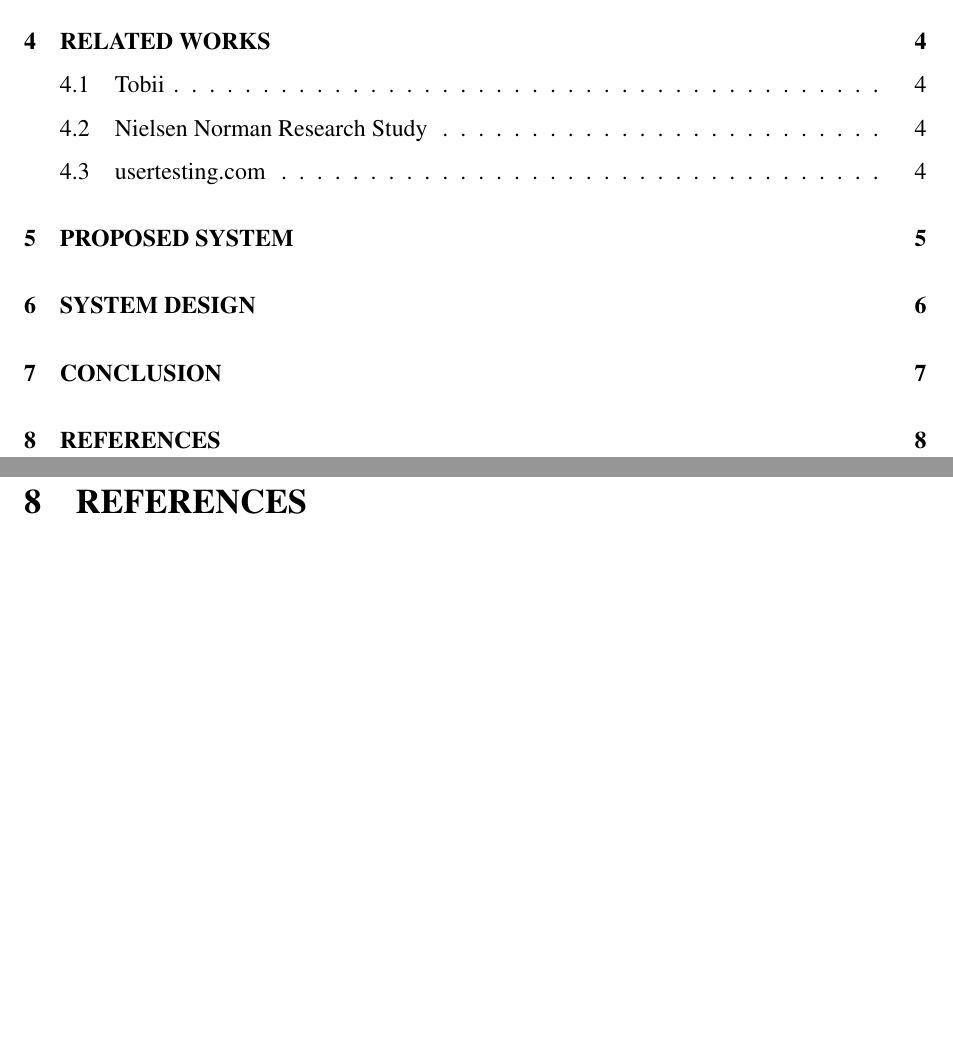
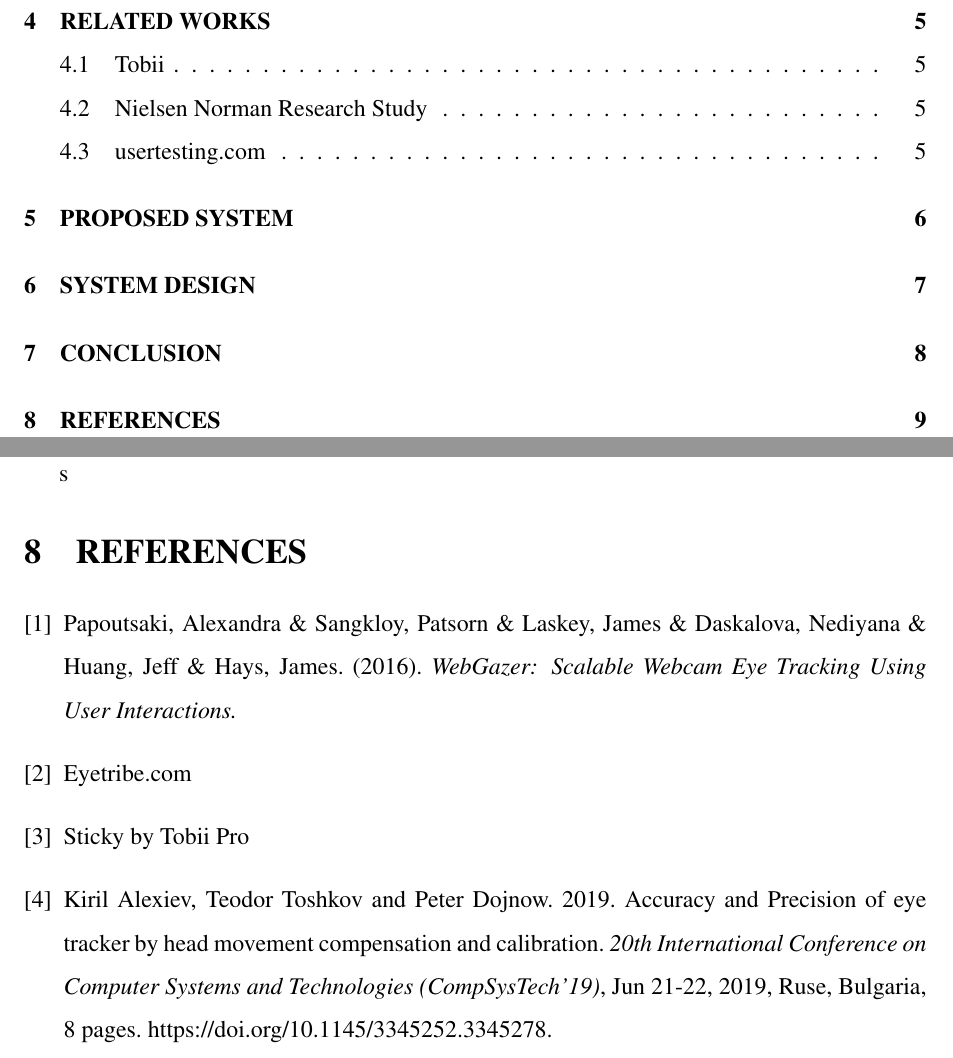
Before and after one commit to User-XP/Project-Report, a LaTeX document (report.tex): two parts of pages 5 and 15 of 15 before the commit and two parts of pages 5 and 16 of 16 after it, joined at a grey line, cut so that both start at the same text, the shorter picture padded with empty space. Compiled offline with pdfLaTeX.

Commit message:
+literature survey

```diff
--- a/report.tex
+++ b/report.tex
@@ -249,8 +250,19 @@ The testing details can be reviewed from the admin's dashboard. Several features
 % \addcontentsline{toc}{section}{\textbf{References}}
 % \addcontentsline{}{section}{\textbf{References}}
 
-\section{REFERENCES}
+s\section{REFERENCES}
 \begin{thebibliography}{9}
+    \bibitem{d}
+    Papoutsaki, Alexandra \& Sangkloy, Patsorn \& Laskey, James \& Daskalova, Nediyana \& Huang, Jeff \& Hays, James. (2016). \emph{WebGazer: Scalable Webcam Eye Tracking Using User Interactions.}
+
+    \bibitem{d}
+    Eyetribe.com
+    \bibitem{d}
+    Sticky by Tobii Pro
+    \bibitem{d}
+    Kiril Alexiev, Teodor Toshkov and Peter Dojnow. 2019. Accuracy and Precision of eye tracker by head movement compensation and calibration. \emph{20th International Conference on Computer Systems and Technologies
+(CompSysTech'19)}, Jun 21-22, 2019, Ruse, Bulgaria, 8 pages.
+https://doi.org/10.1145/3345252.3345278.
 
 
 
```
Also changed, not shown: report.pdf, report.tex (5 more changed lines), 6 other files.
